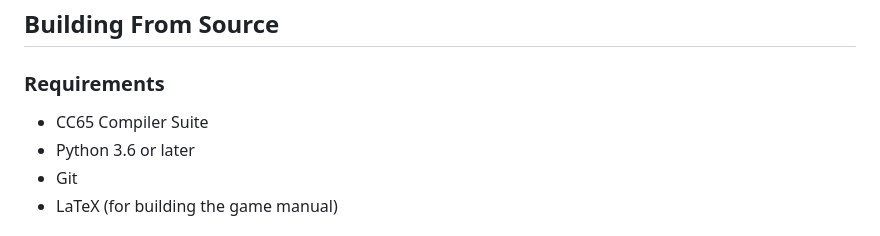
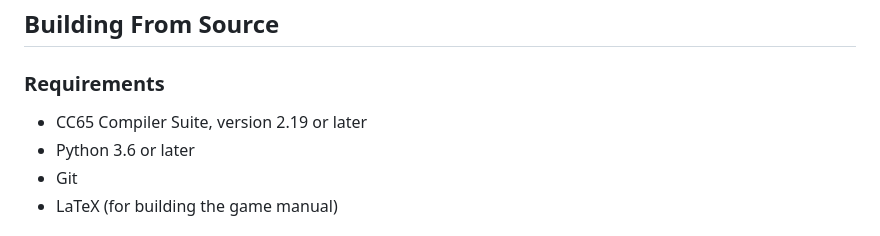
Before and after one commit to steph72/dragonrock-mega65, a Markdown page: README.md, the part around the change. GitHub-like rendering.

```diff
--- a/README.md
+++ b/README.md
@@ -62,7 +62,7 @@ gets interpreted by the main binary on the MEGA65.
 
 ### Requirements
 
-- CC65 Compiler Suite
+- CC65 Compiler Suite, version 2.19 or later
 - Python 3.6 or later
 - Git
 - LaTeX (for building the game manual)
```
